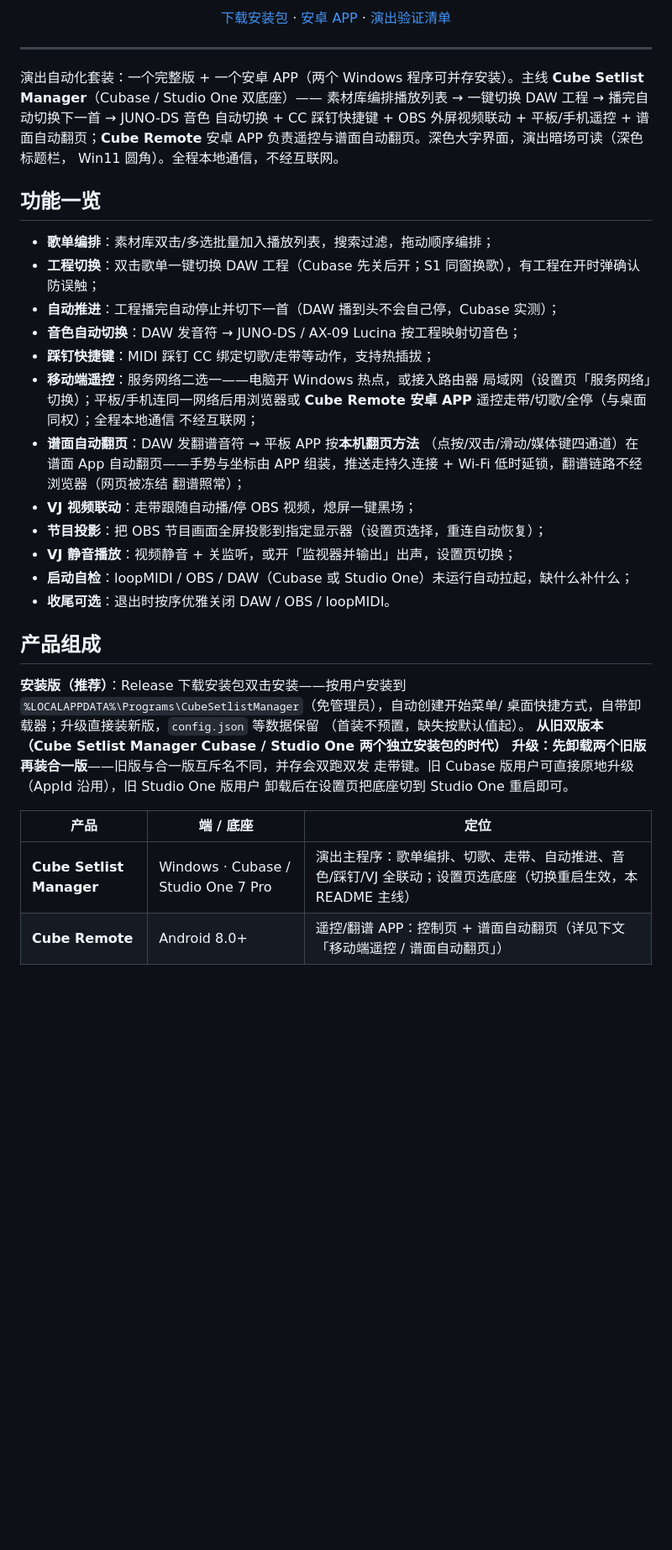
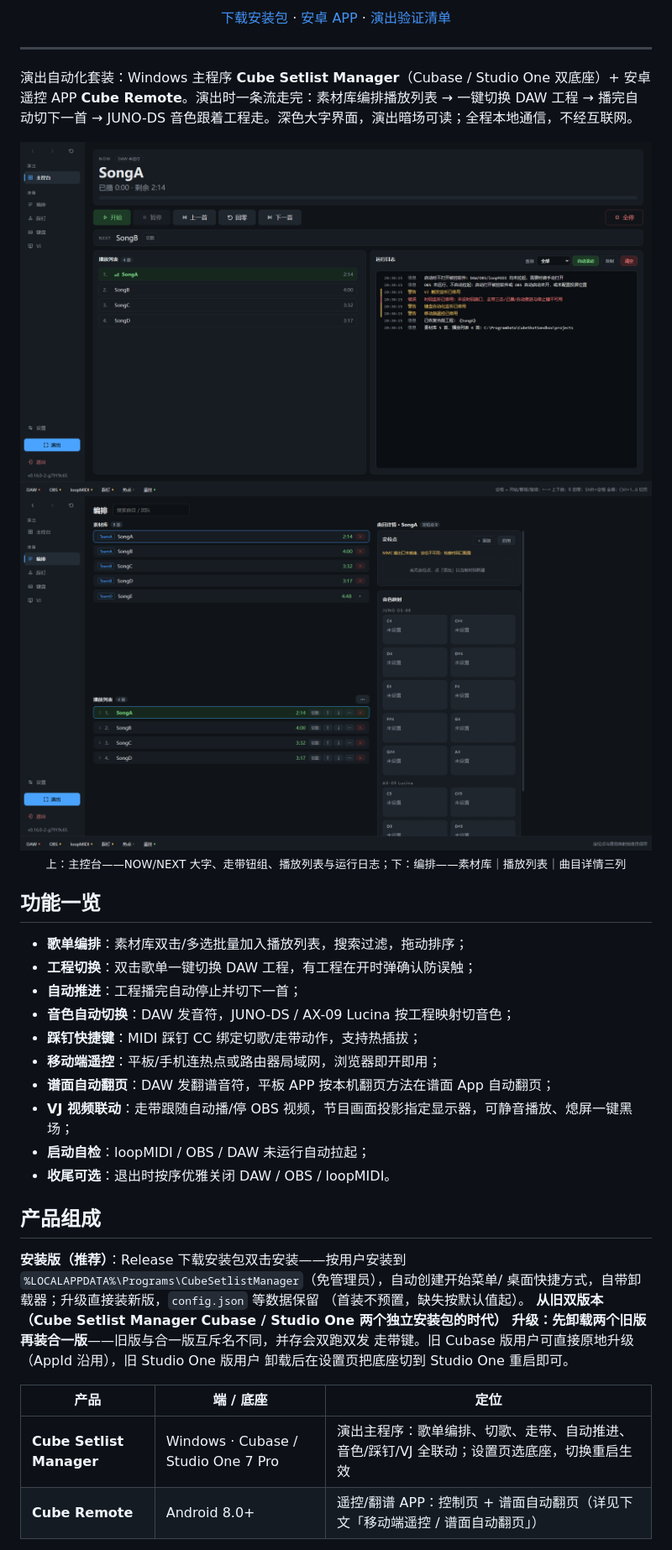
Before and after one commit to Hab1nA/CubeSetlistManager, a Markdown page: README.md, the part around the change printed below. Shown: that part at 84% size. Drawn GitHub-style; pictures changed too: docs/screenshot-console.png (added), docs/screenshot-setlist.png (added); blank space fills up the shorter version.

Commit message:
docs: README 精简重写并补界面截图
- 功能一览/设置页/配置参考等节去冗文，口径对齐单安装包与 Automator 停发后的现实
- 新增主控台/编排页两张截图入 docs/ 并在 README 内嵌引用

```diff
--- a/README.md
+++ b/README.md
@@ -23,31 +23,28 @@
 
 ---
 
-演出自动化套装：一个完整版 + 一个安卓 APP（两个 Windows 程序可并存安装）。主线 **Cube Setlist Manager**（Cubase / Studio One 双底座）——
-素材库编排播放列表 → 一键切换 DAW 工程 → 播完自动切换下一首 → JUNO-DS 音色
-自动切换 + CC 踩钉快捷键 + OBS 外屏视频联动 + 平板/手机遥控 + 谱面自动翻页；**Cube Remote**
-安卓 APP 负责遥控与谱面自动翻页。深色大字界面，演出暗场可读（深色标题栏，
-Win11 圆角）。全程本地通信，不经互联网。
+演出自动化套装：Windows 主程序 **Cube Setlist Manager**（Cubase / Studio One 双底座）+ 安卓遥控 APP **Cube Remote**。演出时一条流走完：素材库编排播放列表 → 一键切换 DAW 工程 → 播完自动切下一首 → JUNO-DS 音色跟着工程走。深色大字界面，演出暗场可读；全程本地通信，不经互联网。
+
+<div align="center">
+
+<img src="docs/screenshot-console.png" width="880" alt="主控台页"/>
+<img src="docs/screenshot-setlist.png" width="880" alt="编排页"/>
+
+<p><sub>上：主控台——NOW/NEXT 大字、走带钮组、播放列表与运行日志；下：编排——素材库｜播放列表｜曲目详情三列</sub></p>
+
+</div>
 
 ## 功能一览
 
-- **歌单编排**：素材库双击/多选批量加入播放列表，搜索过滤，拖动顺序编排；
-- **工程切换**：双击歌单一键切换 DAW 工程（Cubase 先关后开；S1 同窗换歌），有工程在开时弹确认防误触；
-- **自动推进**：工程播完自动停止并切下一首（DAW 播到头不会自己停，Cubase 实测）；
-- **音色自动切换**：DAW 发音符 → JUNO-DS / AX-09 Lucina 按工程映射切音色；
-- **踩钉快捷键**：MIDI 踩钉 CC 绑定切歌/走带等动作，支持热插拔；
-- **移动端遥控**：服务网络二选一——电脑开 Windows 热点，或接入路由器
-  局域网（设置页「服务网络」切换）；平板/手机连同一网络后用浏览器或
-  **Cube Remote 安卓 APP** 遥控走带/切歌/全停（与桌面同权）；全程本地通信
-  不经互联网；
-- **谱面自动翻页**：DAW 发翻谱音符 → 平板 APP 按**本机翻页方法**
-  （点按/双击/滑动/媒体键四通道）在谱面 App 自动翻页——手势与坐标由 APP
-  组装，推送走持久连接 + Wi-Fi 低时延锁，翻谱链路不经浏览器（网页被冻结
-  翻谱照常）；
-- **VJ 视频联动**：走带跟随自动播/停 OBS 视频，熄屏一键黑场；
-- **节目投影**：把 OBS 节目画面全屏投影到指定显示器（设置页选择，重连自动恢复）；
-- **VJ 静音播放**：视频静音 + 关监听，或开「监视器并输出」出声，设置页切换；
-- **启动自检**：loopMIDI / OBS / DAW（Cubase 或 Studio One）未运行自动拉起，缺什么补什么；
+- **歌单编排**：素材库双击/多选批量加入播放列表，搜索过滤，拖动排序；
+- **工程切换**：双击歌单一键切换 DAW 工程，有工程在开时弹确认防误触；
+- **自动推进**：工程播完自动停止并切下一首；
+- **音色自动切换**：DAW 发音符，JUNO-DS / AX-09 Lucina 按工程映射切音色；
+- **踩钉快捷键**：MIDI 踩钉 CC 绑定切歌/走带动作，支持热插拔；
+- **移动端遥控**：平板/手机连热点或路由器局域网，浏览器即开即用；
+- **谱面自动翻页**：DAW 发翻谱音符，平板 APP 按本机翻页方法在谱面 App 自动翻页；
+- **VJ 视频联动**：走带跟随自动播/停 OBS 视频，节目画面投影指定显示器，可静音播放、熄屏一键黑场；
+- **启动自检**：loopMIDI / OBS / DAW 未运行自动拉起；
 - **收尾可选**：退出时按序优雅关闭 DAW / OBS / loopMIDI。
 
 ## 产品组成
@@ -63,7 +60,7 @@ Win11 圆角）。全程本地通信，不经互联网。
 
 | 产品 | 端 / 底座 | 定位 |
 |---|---|---|
-| **Cube Setlist Manager** | Windows · Cubase / Studio One 7 Pro | 演出主程序：歌单编排、切歌、走带、自动推进、音色/踩钉/VJ 全联动；设置页选底座（切换重启生效，本 README 主线） |
+| **Cube Setlist Manager** | Windows · Cubase / Studio One 7 Pro | 演出主程序：歌单编排、切歌、走带、自动推进、音色/踩钉/VJ 全联动；设置页选底座，切换重启生效 |
 | **Cube Remote** | Android 8.0+ | 遥控/翻谱 APP：控制页 + 谱面自动翻页（详见下文「移动端遥控 / 谱面自动翻页」） |
 
 对应 Release 资产：`CubeSetlistManager-Setup-x.y.z.exe` /
```
Also changed, not shown: other parts of README.md (+37 -41 lines).
